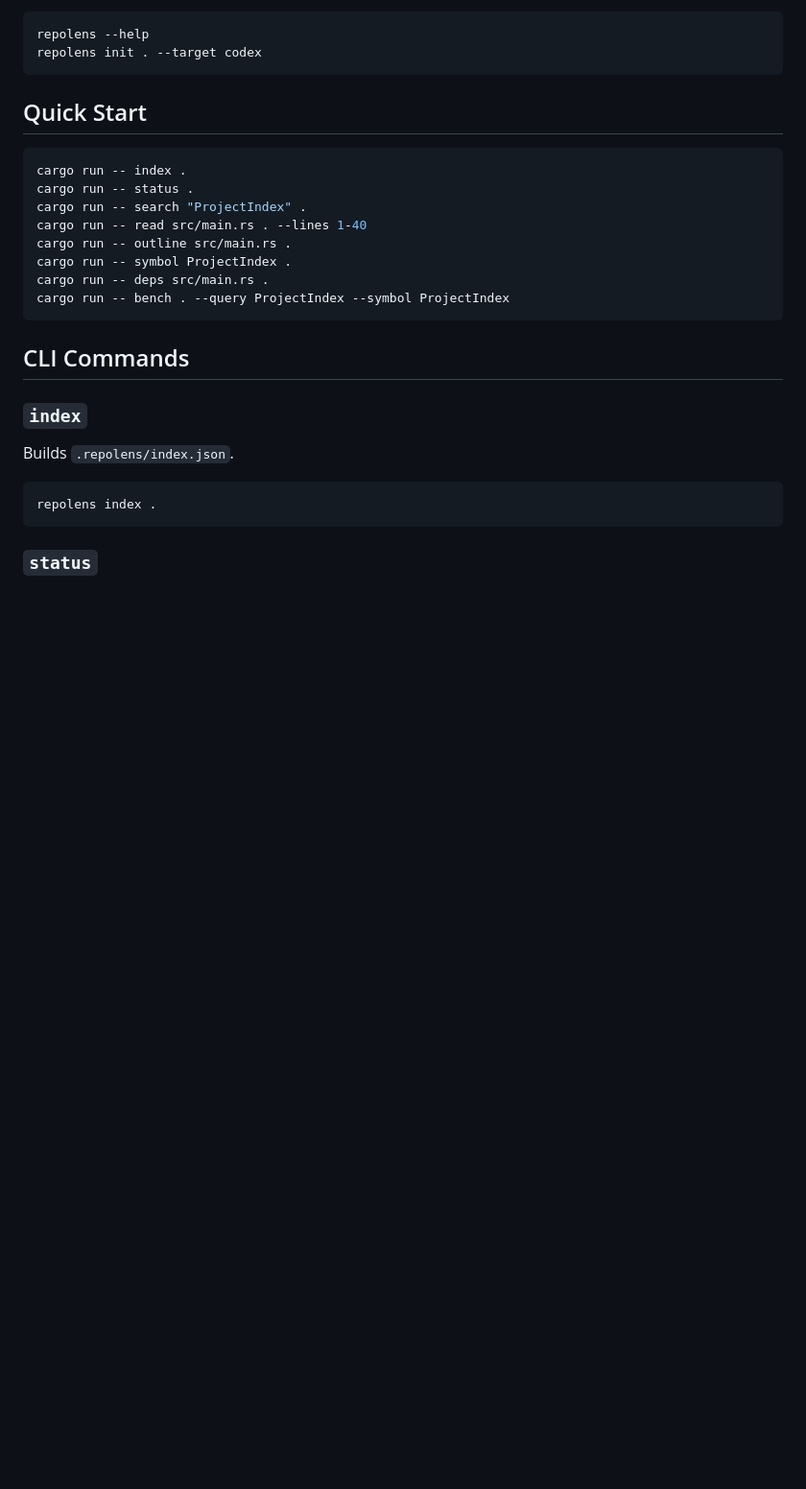
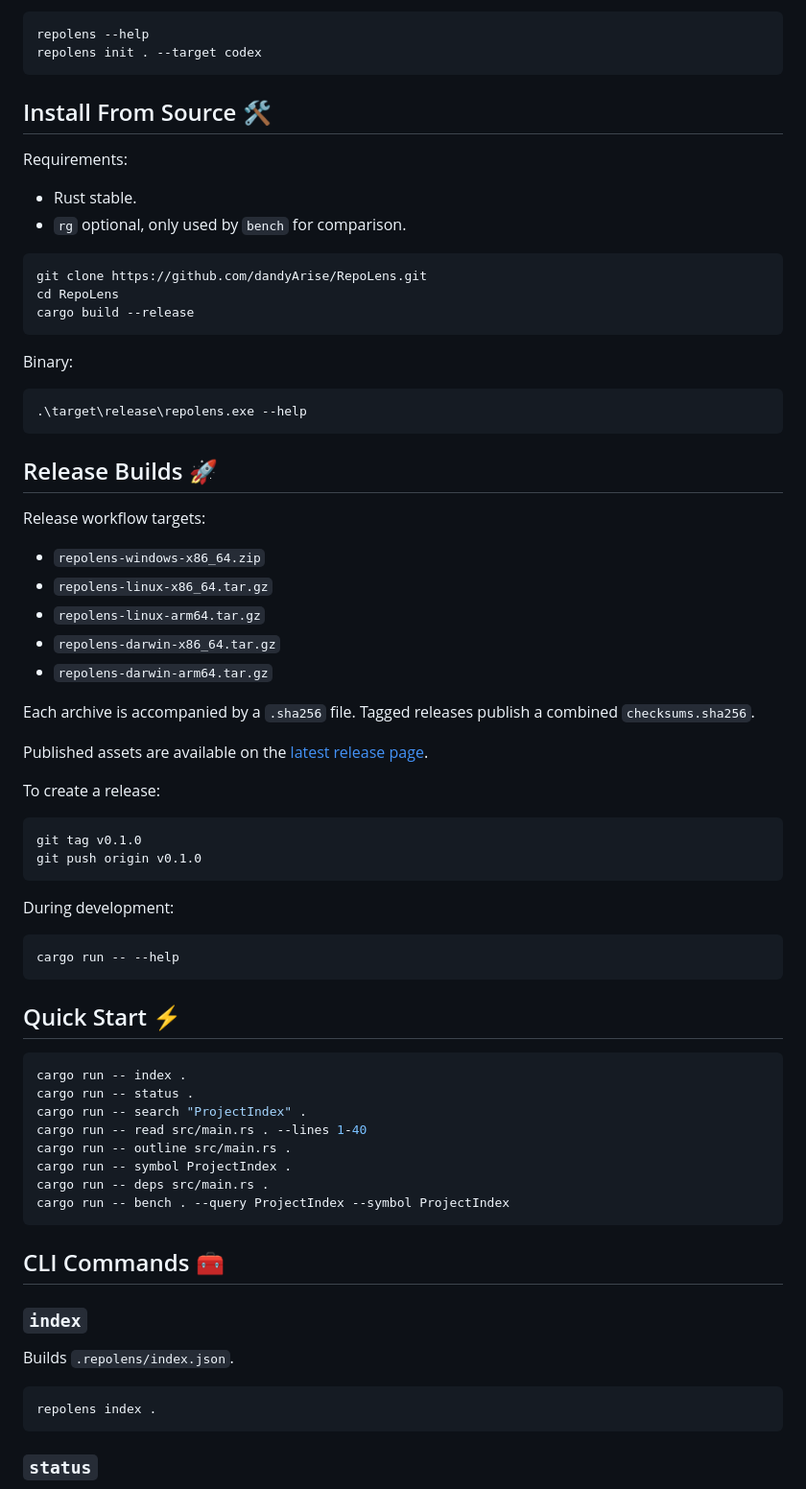
Before and after one commit to dandyArise/RepoLens, a Markdown page: README.md, the part around one of its changes. Shown at 96% size. GitHub-like rendering; blank space fills up the shorter version.

````diff
--- a/README.md
+++ b/README.md
@@ -119,7 +98,53 @@ repolens --help
 repolens init . --target codex
 ```
 
-## Quick Start
+## Install From Source 🛠️
+
+Requirements:
+
+- Rust stable.
+- `rg` optional, only used by `bench` for comparison.
+
+```powershell
+git clone https://github.com/dandyArise/RepoLens.git
+cd RepoLens
+cargo build --release
+```
+
+Binary:
+
+```powershell
+.\target\release\repolens.exe --help
+```
+
+## Release Builds 🚀
+
+Release workflow targets:
+
+- `repolens-windows-x86_64.zip`
+- `repolens-linux-x86_64.tar.gz`
+- `repolens-linux-arm64.tar.gz`
+- `repolens-darwin-x86_64.tar.gz`
+- `repolens-darwin-arm64.tar.gz`
+
+Each archive is accompanied by a `.sha256` file. Tagged releases publish a combined `checksums.sha256`.
+
+Published assets are available on the [latest release page](https://github.com/dandyArise/RepoLens/releases/latest).
+
+To create a release:
+
+```powershell
+git tag v0.1.0
+git push origin v0.1.0
+```
+
+During development:
+
+```powershell
+cargo run -- --help
+```
+
+## Quick Start ⚡
 
 ```powershell
 cargo run -- index .
@@ -132,7 +157,7 @@ cargo run -- deps src/main.rs .
 cargo run -- bench . --query ProjectIndex --symbol ProjectIndex
 ```
 
-## CLI Commands
+## CLI Commands 🧰
 
 ### `index`
 
````
Also changed, not shown: other parts of README.md (+34 -55 lines).
